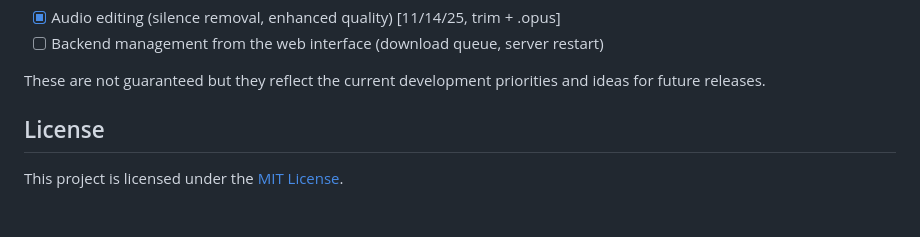
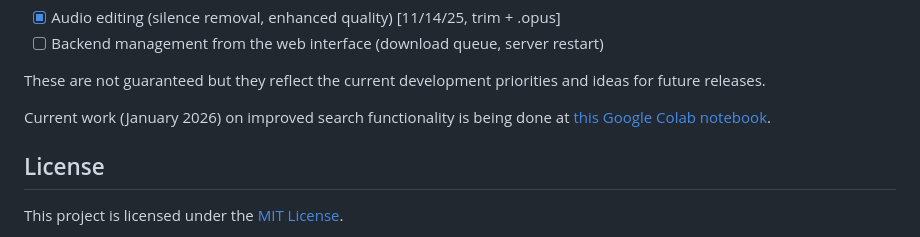
Before and after one commit to whimsypingu/scuttle, a Markdown page: README.md, the part around the change. Rendered like a GitHub page; blank space fills up the shorter version.

Commit message:
link to colab notebook for improved search functionality included in future features section

```diff
--- a/README.md
+++ b/README.md
@@ -181,6 +181,8 @@ Scuttle is still in active development. Here are some planned features and impro
 
 These are not guaranteed but they reflect the current development priorities and ideas for future releases.
 
+Current work (January 2026) on improved search functionality is being done at [this Google Colab notebook](https://colab.research.google.com/drive/1HxKu_tEEJH7ogdjZbwvDclMa_zlTcASP?usp=sharing).
+
 
 ## License
 This project is licensed under the [MIT License](./LICENSE).
```
